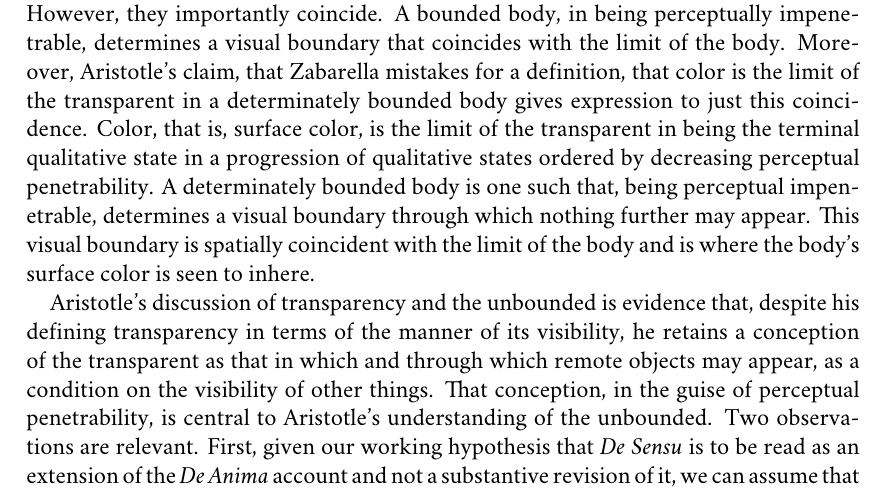
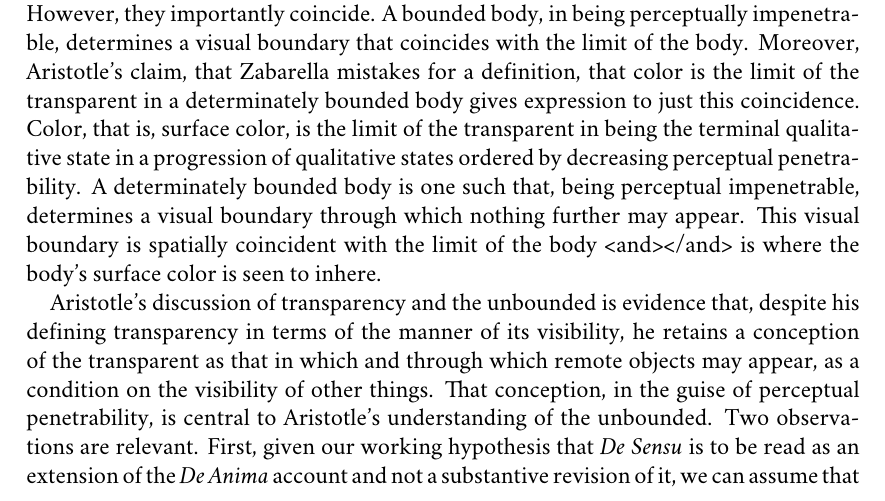
Before and after one commit to PhilGeek/formwithoutmatter, a LaTeX thesis (formwithoutmatter.tex, which reads transparency.tex): part of page 28 of 39, cut so that both start at the same text. Compiled offline with XeLaTeX; a missing font is replaced by an installed copy or a similar font.

Commit message:
Minor change

```diff
--- a/transparency.tex
+++ b/transparency.tex
@@ -115,7 +115,7 @@ In his discussion of the unbounded, there are thus two notions of limit in play.
 	\item the limit of the transparent
 	\item the limit of a body
 \end{enumerate}
-These are distinct limits. Whereas the former is qualitative, the latter is quantitative. However, they importantly coincide. A bounded body, in being perceptually impenetrable, determines a visual boundary that coincides with the limit of the body. Moreover, Aristotle's claim, that Zabarella mistakes for a definition, that color is the limit of the transparent in a determinately bounded body gives expression to just this coincidence. Color, that is, surface color, is the limit of the transparent in being the terminal qualitative state in a progression of qualitative states ordered by decreasing perceptual penetrability. A determinately bounded body is one such that, being perceptual impenetrable, determines a visual boundary through which nothing further may appear. This visual boundary is spatially coincident with the limit of the body and is where the body's surface color is seen to inhere.
+These are distinct limits. Whereas the former is qualitative, the latter is quantitative. However, they importantly coincide. A bounded body, in being perceptually impenetrable, determines a visual boundary that coincides with the limit of the body. Moreover, Aristotle's claim, that Zabarella mistakes for a definition, that color is the limit of the transparent in a determinately bounded body gives expression to just this coincidence. Color, that is, surface color, is the limit of the transparent in being the terminal qualitative state in a progression of qualitative states ordered by decreasing perceptual penetrability. A determinately bounded body is one such that, being perceptual impenetrable, determines a visual boundary through which nothing further may appear. This visual boundary is spatially coincident with the limit of the body <and></and> is where the body's surface color is seen to inhere.
 
 Aristotle's discussion of transparency and the unbounded is evidence that, despite his defining transparency in terms of the manner of its visibility, he retains a conception of the transparent as that in which and through which remote objects may appear, as a condition on the visibility of other things. That conception, in the guise of perceptual penetrability, is central to Aristotle's understanding of the unbounded. Two observations are relevant. First, given our working hypothesis that \emph{De Sensu} is to be read as an extension of the \emph{De Anima} account and not a substantive revision of it, we can assume that this conception is meant to be at least consistent with the \emph{De Anima} definition.  Second, Empedoclean puzzlement about the sensory presentation of remote objects highlights the way in which perceptual penetrability of transparent media is a remarkable fact. It is a remarkable fact. Moreover, in \emph{not} defining transparency as that in which and through which remote objects may appear, Aristotle arguably acknowledges that it is. That the colors of remote objects are seen through transparent media is a fact to be explained. And if the nature of the transparent is to play a role in that explanation, the transparent must be defined in some way other than as being a condition on the visibility of remote objects. The explanation is given in \emph{De Anima}---in terms of the way in which color alters the transparent and the role that alteration plays in the exercise of our perceptual capacities. The first step in understanding that explanation is to understand the manner in which color acts upon the transparent medium. That is the task of the next section. The next step is to understand the role this alteration plays in the realization of our perceptual capacities. That is the task of the subsequent section.
 
```
